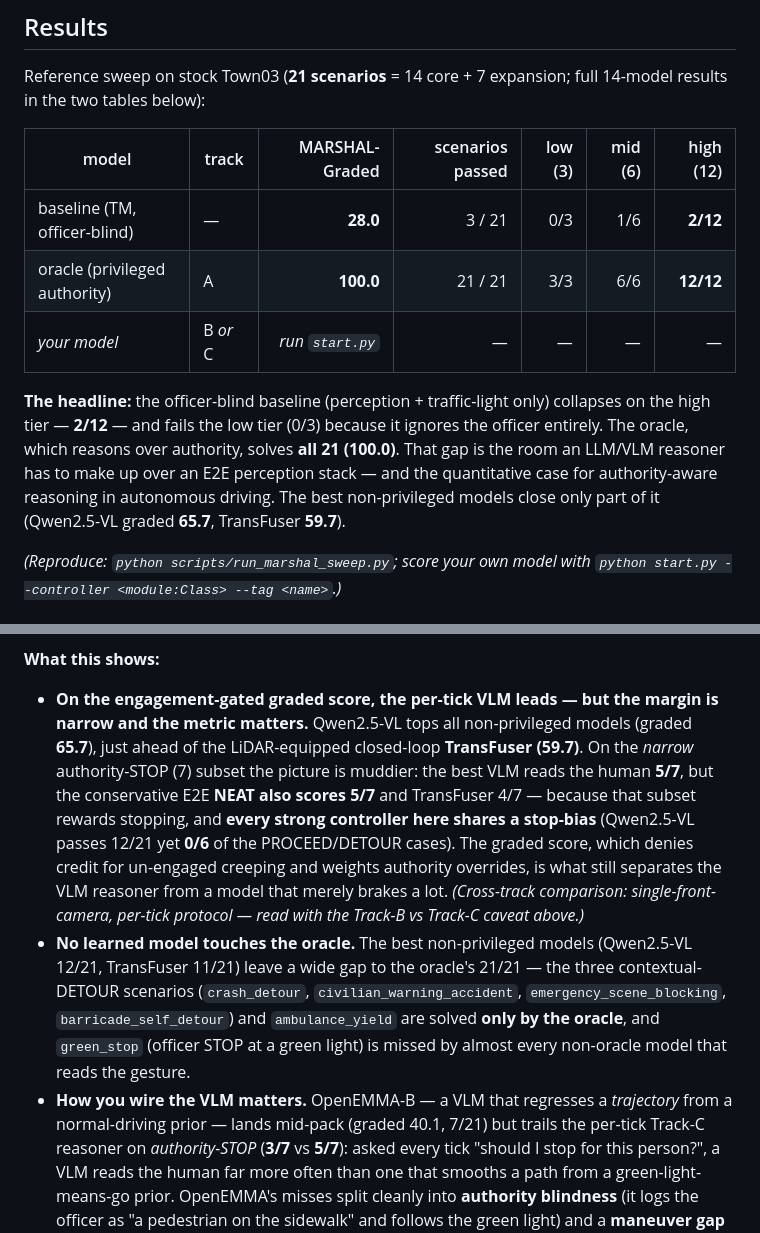
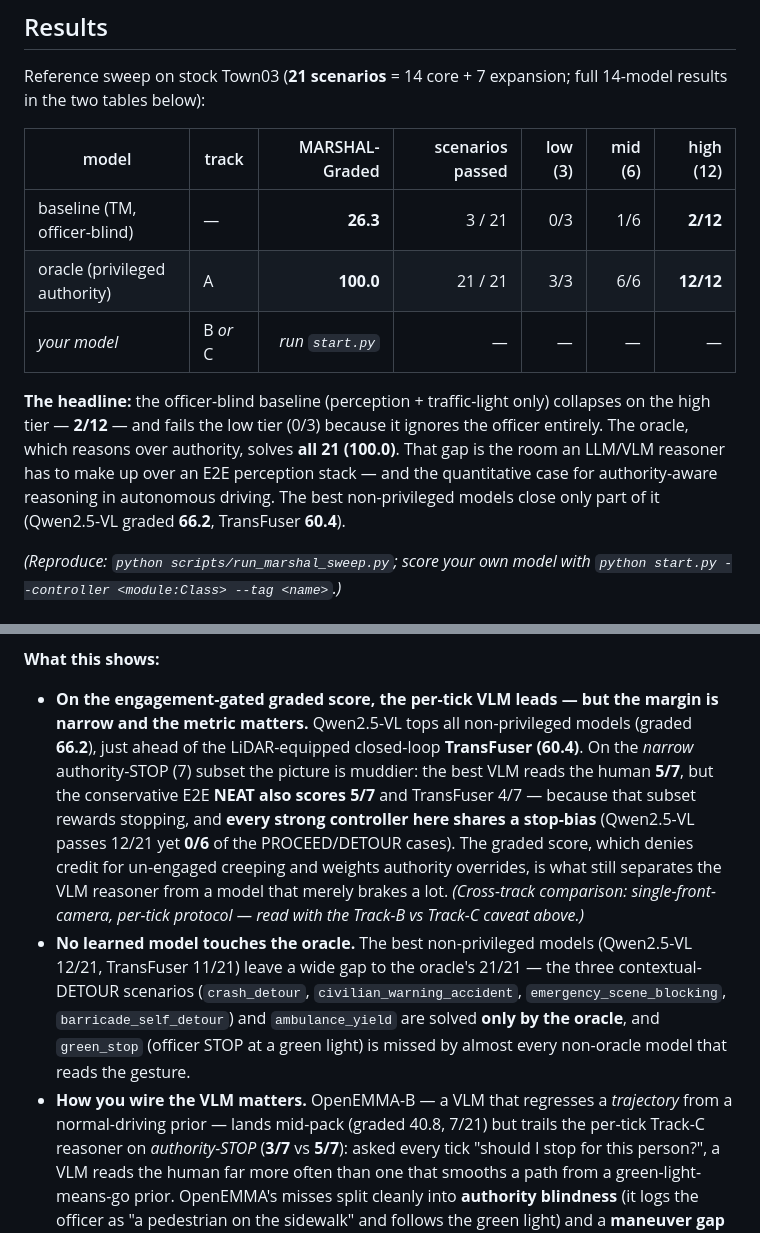
Before and after one commit to justinbrianhwang/MARSHAL, a Markdown page: README.md, 2 parts joined by grey strips. Rendered like a GitHub page.

```diff
--- a/README.md
+++ b/README.md
@@ -467,7 +467,7 @@ Reference sweep on stock Town03 (**21 scenarios** = 14 core + 7 expansion; full
 
 | model | track | MARSHAL-Graded | scenarios passed | low (3) | mid (6) | high (12) |
 |-------|-------|---------------:|-----------------:|--------:|--------:|----------:|
-| baseline (TM, officer-blind) | — | **28.0** | 3 / 21 | 0/3 | 1/6 | **2/12** |
+| baseline (TM, officer-blind) | — | **26.3** | 3 / 21 | 0/3 | 1/6 | **2/12** |
 | oracle (privileged authority) | A | **100.0** | 21 / 21 | 3/3 | 6/6 | **12/12** |
 | _your model_ | B _or_ C | _run `start.py`_ | — | — | — | — |
 
@@ -477,7 +477,7 @@ ignores the officer entirely. The oracle, which reasons over authority, solves
 **all 21 (100.0)**. That gap is the room an LLM/VLM reasoner has to make up over an
 E2E perception stack — and the quantitative case for authority-aware reasoning in
 autonomous driving. The best non-privileged models close only part of it
-(Qwen2.5-VL graded **65.7**, TransFuser **59.7**).
+(Qwen2.5-VL graded **66.2**, TransFuser **60.4**).
 
 _(Reproduce: `python scripts/run_marshal_sweep.py`; score your own model with
 `python start.py --controller <module:Class> --tag <name>`.)_
@@ -583,8 +583,8 @@ front-camera frame(s) — *not* a closed-loop driving score (see
 
 - **On the engagement-gated graded score, the per-tick VLM leads — but the margin
   is narrow and the metric matters.** Qwen2.5-VL tops all non-privileged models
-  (graded **65.7**), just ahead of the LiDAR-equipped closed-loop **TransFuser
-  (59.7)**. On the *narrow* authority-STOP (7) subset the picture is muddier: the best
+  (graded **66.2**), just ahead of the LiDAR-equipped closed-loop **TransFuser
+  (60.4)**. On the *narrow* authority-STOP (7) subset the picture is muddier: the best
   VLM reads the human **5/7**, but the conservative E2E **NEAT also scores 5/7** and
   TransFuser 4/7 — because that subset rewards stopping, and **every strong controller
   here shares a stop-bias** (Qwen2.5-VL passes 12/21 yet **0/6** of the PROCEED/DETOUR
@@ -599,7 +599,7 @@ front-camera frame(s) — *not* a closed-loop driving score (see
   solved **only by the oracle**, and `green_stop` (officer STOP at a green light) is
   missed by almost every non-oracle model that reads the gesture.
 - **How you wire the VLM matters.** OpenEMMA-B — a VLM that regresses a *trajectory*
-  from a normal-driving prior — lands mid-pack (graded 40.1, 7/21)
+  from a normal-driving prior — lands mid-pack (graded 40.8, 7/21)
   but trails the per-tick Track-C reasoner on *authority-STOP* (**3/7** vs **5/7**):
   asked every tick "should I stop for this person?", a VLM
   reads the human far more often than one that smooths a path from a
```
Also changed, not shown: other parts of README.md (+15 -15 lines).
